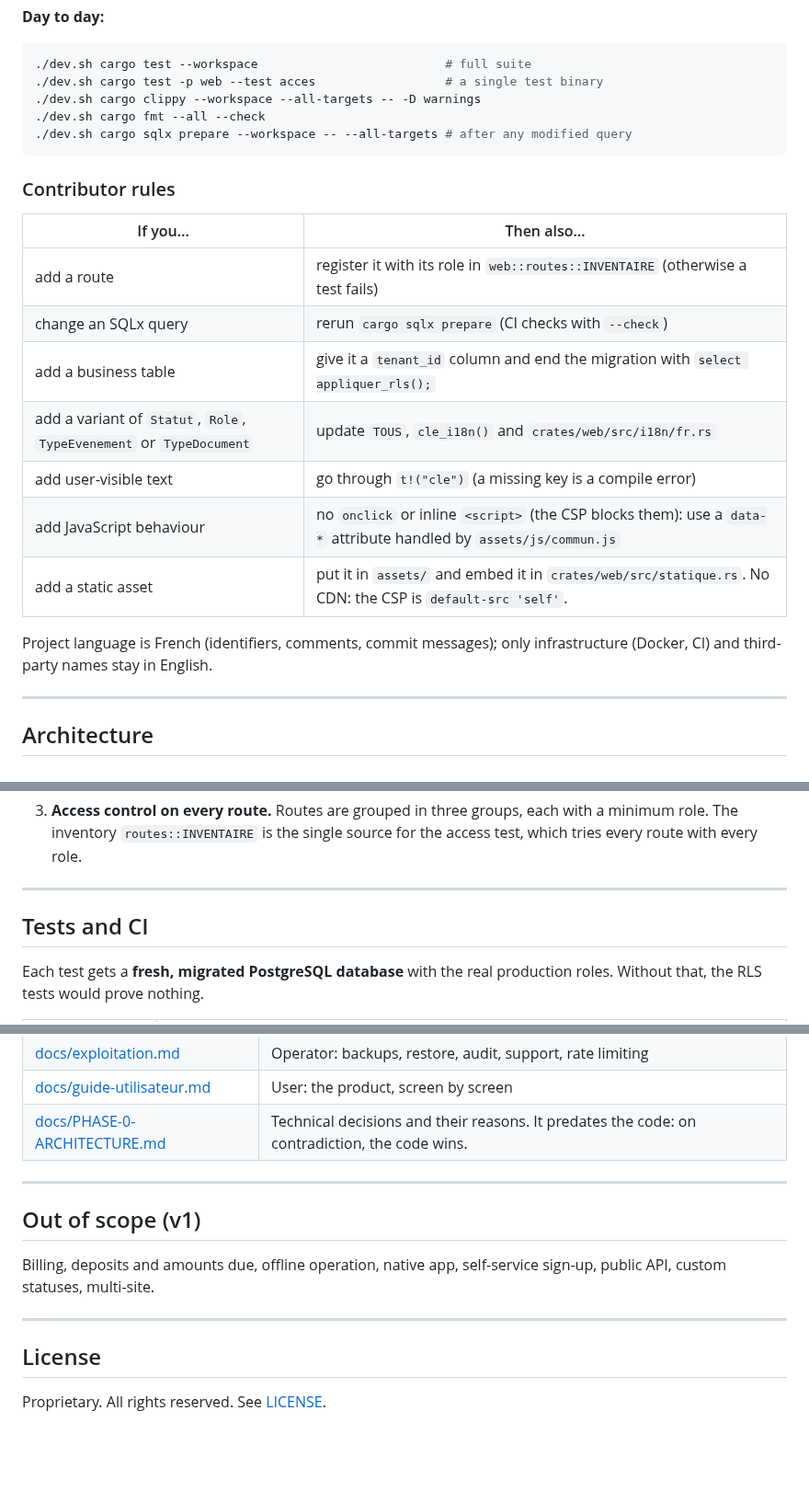
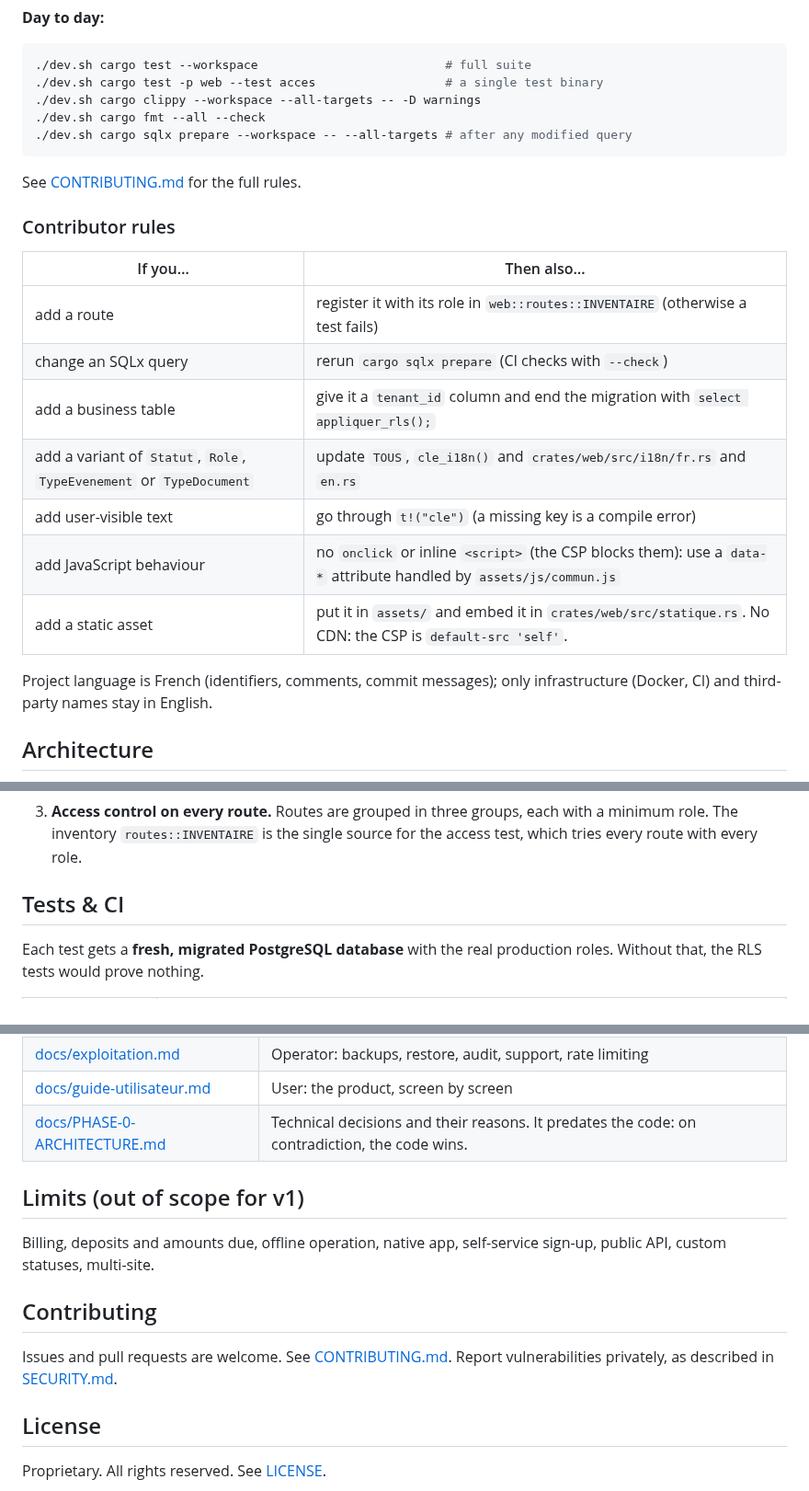
Before and after one commit to Theroxat/keg-tracking, a Markdown page: README.md, 3 parts joined by grey strips. Shown at 92% size. Drawn GitHub-style; blank space fills up the shorter version.

````diff
--- a/README.md
+++ b/README.md
@@ -255,6 +206,8 @@ The passwords must match those in `.env`.
 ./dev.sh cargo sqlx prepare --workspace -- --all-targets # after any modified query
 ```
 
+See [CONTRIBUTING.md](CONTRIBUTING.md) for the full rules.
+
 ### Contributor rules
 
 | If you… | Then also… |
@@ -262,14 +215,12 @@ The passwords must match those in `.env`.
 | add a route | register it with its role in `web::routes::INVENTAIRE` (otherwise a test fails) |
 | change an SQLx query | rerun `cargo sqlx prepare` (CI checks with `--check`) |
 | add a business table | give it a `tenant_id` column and end the migration with `select appliquer_rls();` |
-| add a variant of `Statut`, `Role`, `TypeEvenement` or `TypeDocument` | update `TOUS`, `cle_i18n()` and `crates/web/src/i18n/fr.rs` |
+| add a variant of `Statut`, `Role`, `TypeEvenement` or `TypeDocument` | update `TOUS`, `cle_i18n()` and `crates/web/src/i18n/fr.rs` and `en.rs` |
 | add user-visible text | go through `t!("cle")` (a missing key is a compile error) |
 | add JavaScript behaviour | no `onclick` or inline `<script>` (the CSP blocks them): use a `data-*` attribute handled by `assets/js/commun.js` |
 | add a static asset | put it in `assets/` and embed it in `crates/web/src/statique.rs`. No CDN: the CSP is `default-src 'self'`. |
 
 Project language is French (identifiers, comments, commit messages); only infrastructure (Docker, CI) and third-party names stay in English.
-
----
 
 ## Architecture
 
@@ -299,9 +270,7 @@ They are the reason the architecture exists, and each has its own test.
 
 3. **Access control on every route.** Routes are grouped in three groups, each with a minimum role. The inventory `routes::INVENTAIRE` is the single source for the access test, which tries every route with every role.
 
----
-
-## Tests and CI
+## Tests & CI
 
 Each test gets a **fresh, migrated PostgreSQL database** with the real production roles. Without that, the RLS tests would prove nothing.
 
@@ -337,13 +304,13 @@ The documents in `docs/` are **written in French**.
 | [docs/guide-utilisateur.md](docs/guide-utilisateur.md) | User: the product, screen by screen |
 | [docs/PHASE-0-ARCHITECTURE.md](docs/PHASE-0-ARCHITECTURE.md) | Technical decisions and their reasons. It predates the code: on contradiction, the code wins. |
 
----
-
-## Out of scope (v1)
+## Limits (out of scope for v1)
 
 Billing, deposits and amounts due, offline operation, native app, self-service sign-up, public API, custom statuses, multi-site.
 
----
+## Contributing
+
+Issues and pull requests are welcome. See [CONTRIBUTING.md](CONTRIBUTING.md). Report vulnerabilities privately, as described in [SECURITY.md](SECURITY.md).
 
 ## License
 
````
Also changed, not shown: other parts of README.md (+81 -112 lines), CONTRIBUTING.md (added, +59 -0 lines), SECURITY.md (added, +16 -0 lines), docs/images/hero-dark.png (added), docs/images/hero-light.png (added), 3 other files.
